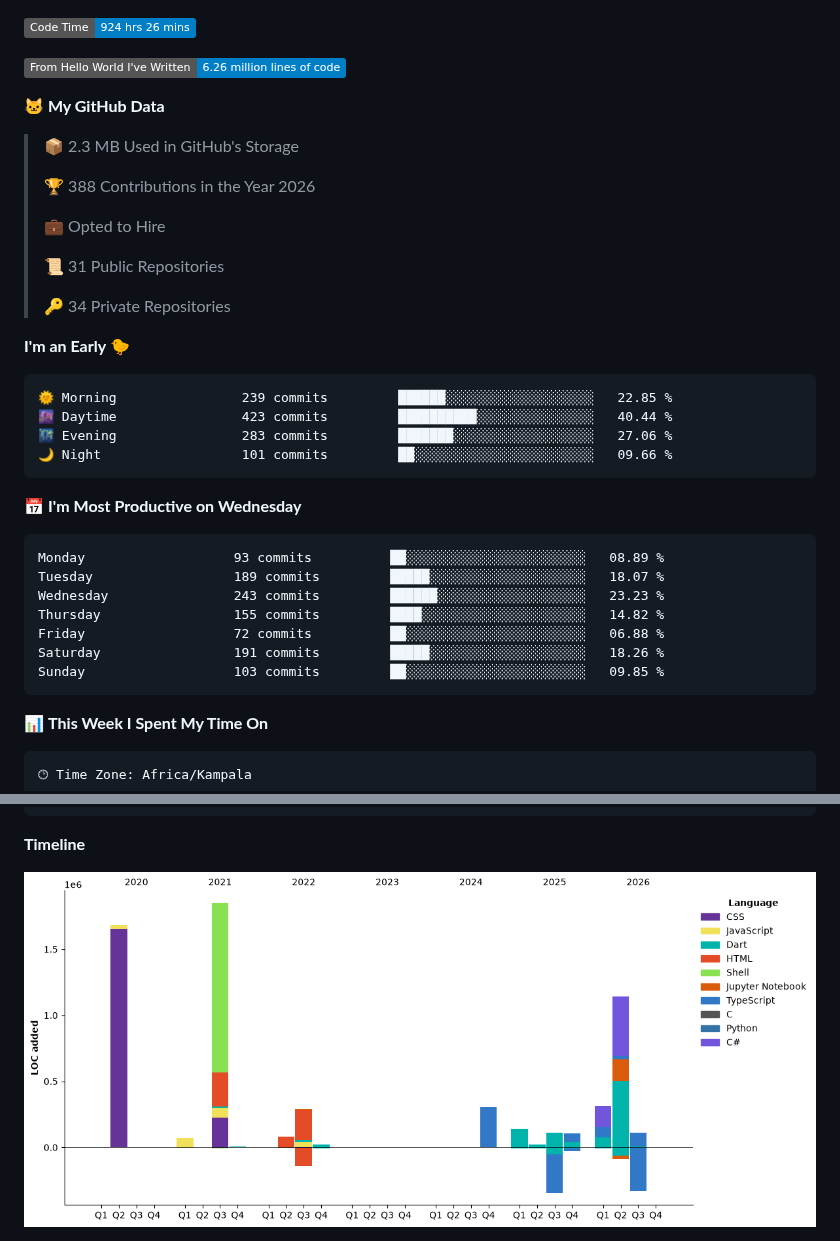
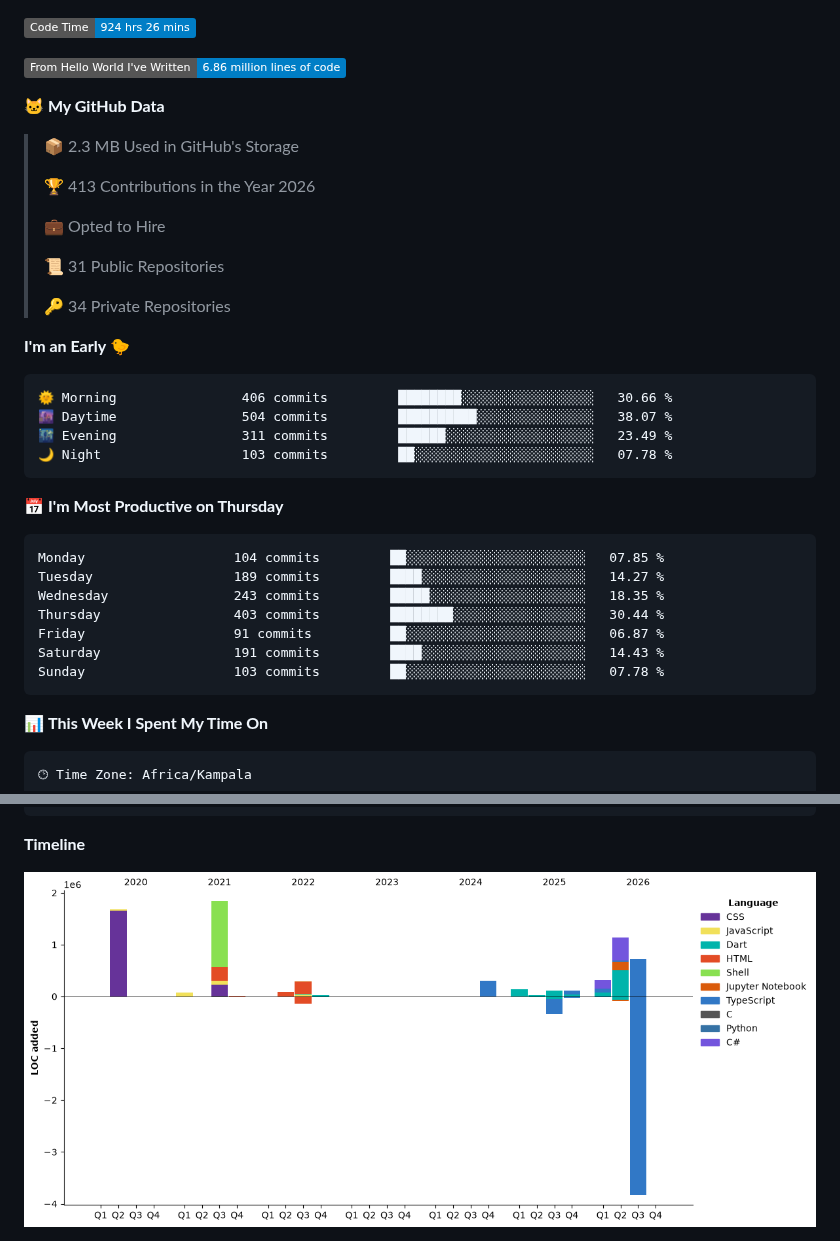
Before and after one commit to drexhacker/drexhacker, a Markdown page: README.md, 2 parts joined by grey strips. Rendered like a GitHub page; pictures changed too: assets/bar_graph.png; badges without logos.

Commit message:
Updated with Dev Metrics

````diff
--- a/README.md
+++ b/README.md
@@ -1,13 +1,13 @@
 <!--START_SECTION:waka-->
 ![Code Time](http://img.shields.io/badge/Code%20Time-924%20hrs%2026%20mins-blue?style=flat)
 
-![Lines of code](https://img.shields.io/badge/From%20Hello%20World%20I%27ve%20Written-6.26%20million%20lines%20of%20code-blue?style=flat)
+![Lines of code](https://img.shields.io/badge/From%20Hello%20World%20I%27ve%20Written-6.86%20million%20lines%20of%20code-blue?style=flat)
 
 **🐱 My GitHub Data**
 
 > 📦 2.3 MB Used in GitHub's Storage
  >
-> 🏆 388 Contributions in the Year 2026
+> 🏆 413 Contributions in the Year 2026
  >
 > 💼 Opted to Hire
  >
@@ -18,21 +18,21 @@
 **I'm an Early 🐤**
 
 ```text
-🌞 Morning                239 commits         ██████░░░░░░░░░░░░░░░░░░░   22.85 %
-🌆 Daytime                423 commits         ██████████░░░░░░░░░░░░░░░   40.44 %
-🌃 Evening                283 commits         ███████░░░░░░░░░░░░░░░░░░   27.06 %
-🌙 Night                  101 commits         ██░░░░░░░░░░░░░░░░░░░░░░░   09.66 %
+🌞 Morning                406 commits         ████████░░░░░░░░░░░░░░░░░   30.66 %
+🌆 Daytime                504 commits         ██████████░░░░░░░░░░░░░░░   38.07 %
+🌃 Evening                311 commits         ██████░░░░░░░░░░░░░░░░░░░   23.49 %
+🌙 Night                  103 commits         ██░░░░░░░░░░░░░░░░░░░░░░░   07.78 %
 ```
-📅 **I'm Most Productive on Wednesday**
+📅 **I'm Most Productive on Thursday**
 
 ```text
-Monday                   93 commits          ██░░░░░░░░░░░░░░░░░░░░░░░   08.89 %
-Tuesday                  189 commits         █████░░░░░░░░░░░░░░░░░░░░   18.07 %
-Wednesday                243 commits         ██████░░░░░░░░░░░░░░░░░░░   23.23 %
-Thursday                 155 commits         ████░░░░░░░░░░░░░░░░░░░░░   14.82 %
-Friday                   72 commits          ██░░░░░░░░░░░░░░░░░░░░░░░   06.88 %
-Saturday                 191 commits         █████░░░░░░░░░░░░░░░░░░░░   18.26 %
-Sunday                   103 commits         ██░░░░░░░░░░░░░░░░░░░░░░░   09.85 %
+Monday                   104 commits         ██░░░░░░░░░░░░░░░░░░░░░░░   07.85 %
+Tuesday                  189 commits         ████░░░░░░░░░░░░░░░░░░░░░   14.27 %
+Wednesday                243 commits         █████░░░░░░░░░░░░░░░░░░░░   18.35 %
+Thursday                 403 commits         ████████░░░░░░░░░░░░░░░░░   30.44 %
+Friday                   91 commits          ██░░░░░░░░░░░░░░░░░░░░░░░   06.87 %
+Saturday                 191 commits         ████░░░░░░░░░░░░░░░░░░░░░   14.43 %
+Sunday                   103 commits         ██░░░░░░░░░░░░░░░░░░░░░░░   07.78 %
 ```
 
 
````
Also changed, not shown: other parts of README.md (+1 -1 lines).
